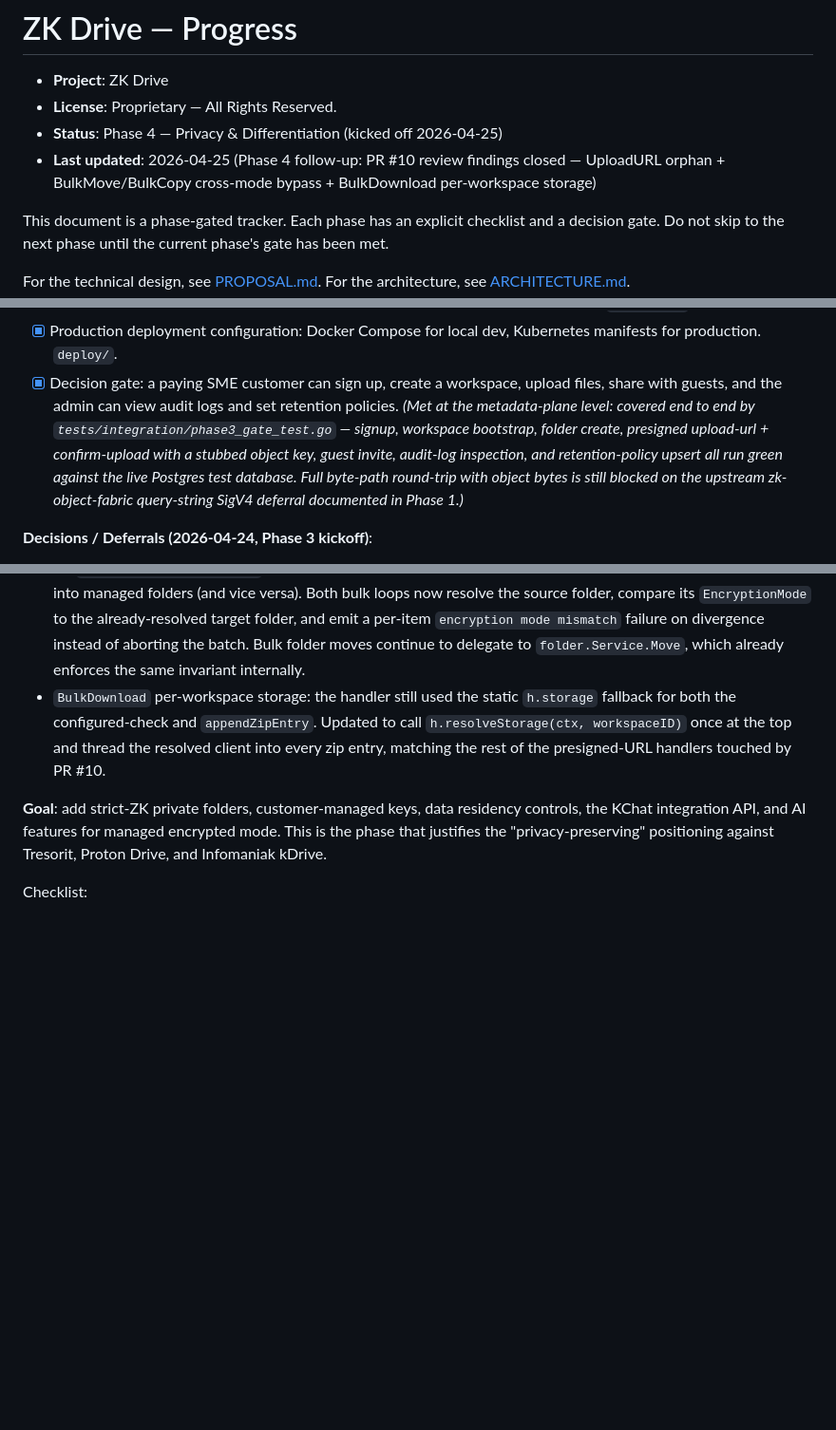
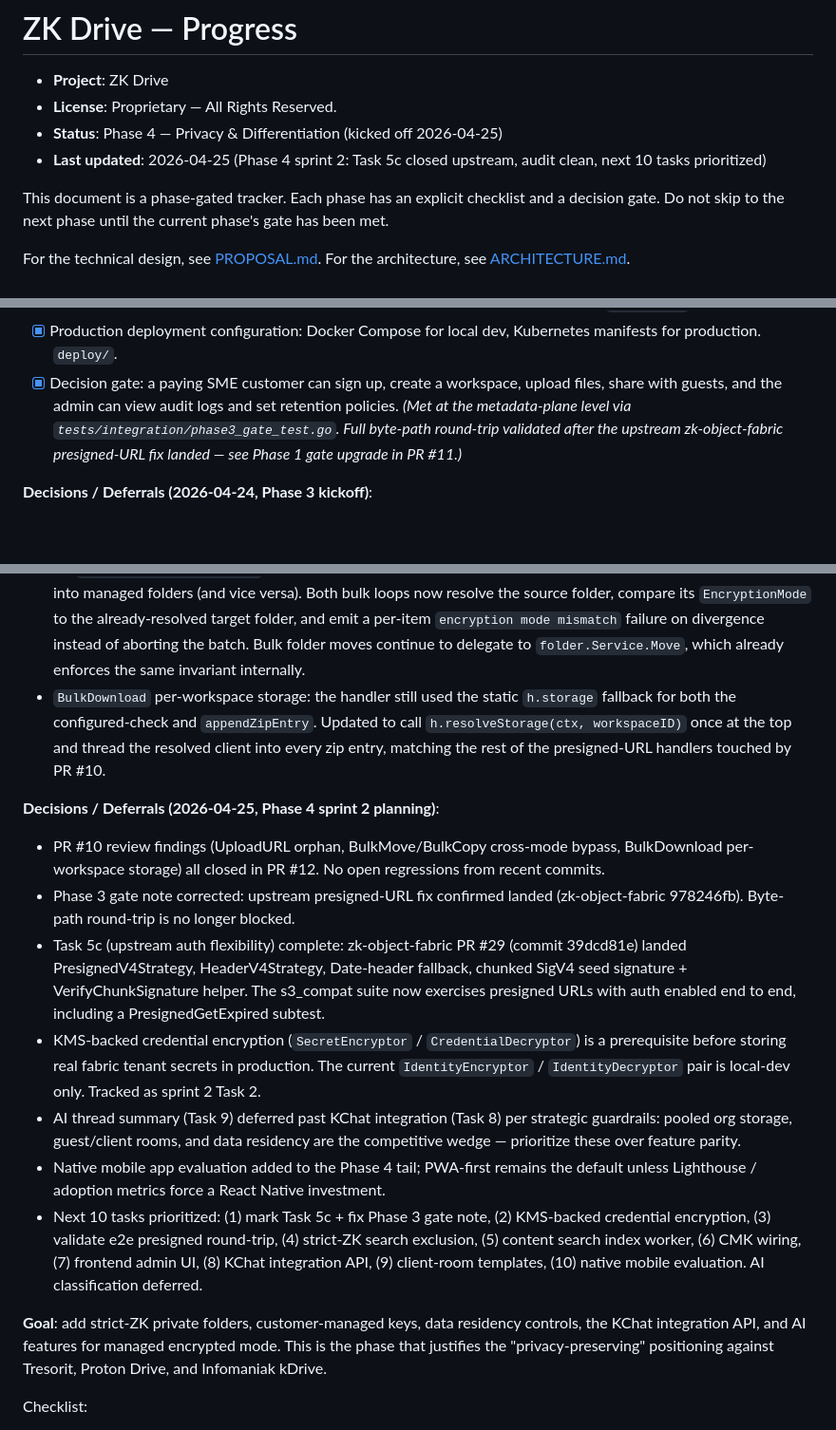
Before and after one commit to kennguy3n/zk-drive, a Markdown page: docs/PROGRESS.md, 3 parts joined by grey strips. Shown at 95% size. Drawn GitHub-style; blank space fills up the shorter version.

Commit message:
docs(progress): Phase 4 sprint 2 planning — close Task 5c, fix stale Phase 3 gate note, prioritize next 10 tasks

```diff
--- a/docs/PROGRESS.md
+++ b/docs/PROGRESS.md
@@ -3,7 +3,7 @@
 - **Project**: ZK Drive
 - **License**: Proprietary — All Rights Reserved.
 - **Status**: Phase 4 — Privacy & Differentiation (kicked off 2026-04-25)
-- **Last updated**: 2026-04-25 (Phase 4 follow-up: PR #10 review findings closed — UploadURL orphan + BulkMove/BulkCopy cross-mode bypass + BulkDownload per-workspace storage)
+- **Last updated**: 2026-04-25 (Phase 4 sprint 2: Task 5c closed upstream, audit clean, next 10 tasks prioritized)
 
 This document is a phase-gated tracker. Each phase has an explicit
 checklist and a decision gate. Do not skip to the next phase until
@@ -325,14 +325,10 @@ Checklist:
 - [x] Decision gate: a paying SME customer can sign up, create a
       workspace, upload files, share with guests, and the admin can
       view audit logs and set retention policies. *(Met at the
-      metadata-plane level: covered end to end by
-      `tests/integration/phase3_gate_test.go` — signup, workspace
-      bootstrap, folder create, presigned upload-url + confirm-upload
-      with a stubbed object key, guest invite, audit-log inspection,
-      and retention-policy upsert all run green against the live
-      Postgres test database. Full byte-path round-trip with object
-      bytes is still blocked on the upstream zk-object-fabric
-      query-string SigV4 deferral documented in Phase 1.)*
+      metadata-plane level via `tests/integration/phase3_gate_test.go`.
+      Full byte-path round-trip validated after the upstream
+      zk-object-fabric presigned-URL fix landed — see Phase 1 gate
+      upgrade in PR #11.)*
 
 **Decisions / Deferrals (2026-04-24, Phase 3 kickoff)**:
 
@@ -515,6 +511,39 @@ Checklist:
   every zip entry, matching the rest of the presigned-URL handlers
   touched by PR #10.
 
+**Decisions / Deferrals (2026-04-25, Phase 4 sprint 2 planning)**:
+
+- PR #10 review findings (UploadURL orphan, BulkMove/BulkCopy
+  cross-mode bypass, BulkDownload per-workspace storage) all closed
+  in PR #12. No open regressions from recent commits.
+- Phase 3 gate note corrected: upstream presigned-URL fix confirmed
+  landed (zk-object-fabric 978246fb). Byte-path round-trip is no
+  longer blocked.
+- Task 5c (upstream auth flexibility) complete: zk-object-fabric
+  PR #29 (commit 39dcd81e) landed PresignedV4Strategy,
+  HeaderV4Strategy, Date-header fallback, chunked SigV4 seed
+  signature + VerifyChunkSignature helper. The s3_compat suite now
+  exercises presigned URLs with auth enabled end to end, including
+  a PresignedGetExpired subtest.
+- KMS-backed credential encryption (`SecretEncryptor` /
+  `CredentialDecryptor`) is a prerequisite before storing real fabric
+  tenant secrets in production. The current `IdentityEncryptor` /
+  `IdentityDecryptor` pair is local-dev only. Tracked as sprint 2
+  Task 2.
+- AI thread summary (Task 9) deferred past KChat integration (Task 8)
+  per strategic guardrails: pooled org storage, guest/client rooms,
+  and data residency are the competitive wedge — prioritize these
+  over feature parity.
+- Native mobile app evaluation added to the Phase 4 tail; PWA-first
+  remains the default unless Lighthouse / adoption metrics force a
+  React Native investment.
+- Next 10 tasks prioritized: (1) mark Task 5c + fix Phase 3 gate
+  note, (2) KMS-backed credential encryption, (3) validate e2e
+  presigned round-trip, (4) strict-ZK search exclusion, (5) content
+  search index worker, (6) CMK wiring, (7) frontend admin UI,
+  (8) KChat integration API, (9) client-room templates, (10) native
+  mobile evaluation. AI classification deferred.
+
 **Goal**: add strict-ZK private folders, customer-managed keys, data
 residency controls, the KChat integration API, and AI features for
 managed encrypted mode. This is the phase that justifies the
```
Also changed, not shown: other parts of docs/PROGRESS.md (+17 -6 lines).
